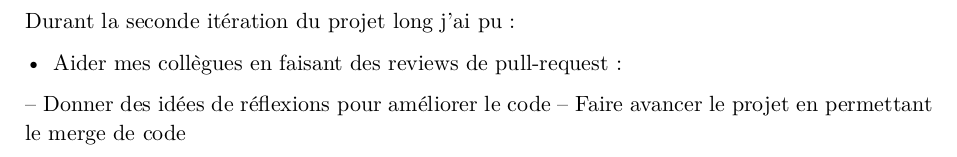
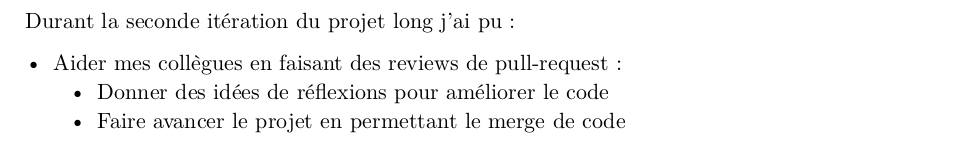
Before and after one commit to LeGmask/pinte, a Typst document (livrables/src/iteration_2/rapports_individuels/rapport2-gss2027.typ): part of page 2 of 2, cut so that both start at the same text. The pictures show the PDF file livrables/src/iteration_2/rapports_individuels/rapport2-gss2027.pdf that the author committed with the source.

Commit message:
Fix: fix my livrable

```diff
--- a/livrables/src/iteration_2/rapports_individuels/rapport2-gss2027.typ
+++ b/livrables/src/iteration_2/rapports_individuels/rapport2-gss2027.typ
@@ -11,5 +11,7 @@
 Durant la seconde itération du projet long j'ai pu :
 
 - Aider mes collègues en faisant des reviews de pull-request :
--- Donner des idées de réflexions pour améliorer le code
--- Faire avancer le projet en permettant le merge de code
+#list(
+[Donner des idées de réflexions pour améliorer le code],
+[Faire avancer le projet en permettant le merge de code],
+indent: 2em)
```
Also changed, not shown: livrables/src/iteration_2/rapports_individuels/rapport2-gss2027.pdf.
